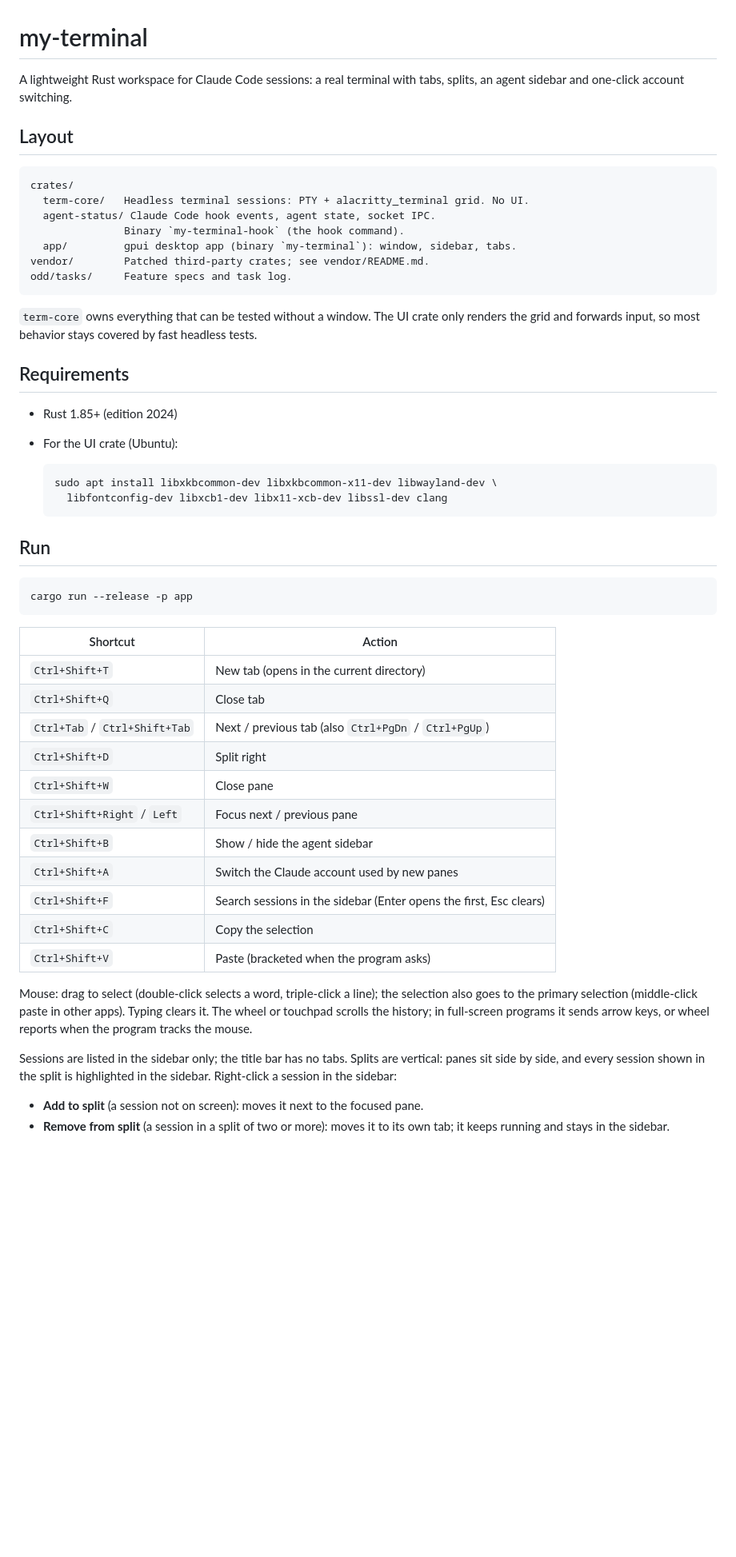
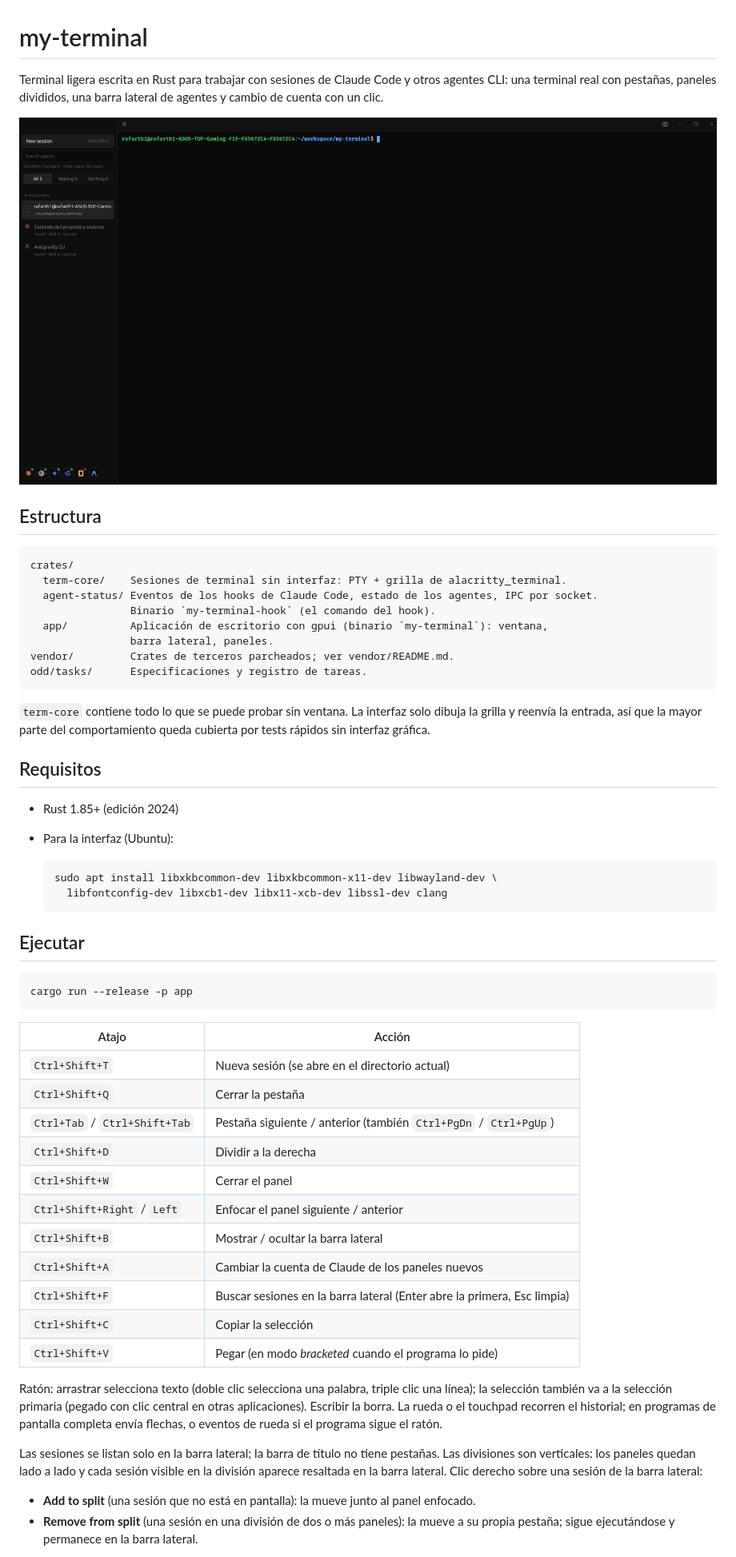
Before and after one commit to rafaRth1/my-terminal, a Markdown page: README.md, the part around one of its changes. Shown at 80% size. GitHub-like rendering; pictures changed too: docs/screenshot.png (added); blank space fills up the shorter version.

Commit message:
docs: translate README to Spanish and add screenshot

````diff
--- a/README.md
+++ b/README.md
@@ -1,65 +1,72 @@
 # my-terminal
 
-A lightweight Rust workspace for Claude Code sessions: a real terminal with
-tabs, splits, an agent sidebar and one-click account switching.
+Terminal ligera escrita en Rust para trabajar con sesiones de Claude Code y
+otros agentes CLI: una terminal real con pestañas, paneles divididos, una barra
+lateral de agentes y cambio de cuenta con un clic.
 
-## Layout
+![my-terminal con la barra lateral de sesiones y la barra de agentes](docs/screenshot.png)
+
+## Estructura
 
 ```
 crates/
-  term-core/   Headless terminal sessions: PTY + alacritty_terminal grid. No UI.
-  agent-status/ Claude Code hook events, agent state, socket IPC.
-               Binary `my-terminal-hook` (the hook command).
-  app/         gpui desktop app (binary `my-terminal`): window, sidebar, tabs.
-vendor/        Patched third-party crates; see vendor/README.md.
-odd/tasks/     Feature specs and task log.
+  term-core/    Sesiones de terminal sin interfaz: PTY + grilla de alacritty_terminal.
+  agent-status/ Eventos de los hooks de Claude Code, estado de los agentes, IPC por socket.
+                Binario `my-terminal-hook` (el comando del hook).
+  app/          Aplicación de escritorio con gpui (binario `my-terminal`): ventana,
+                barra lateral, paneles.
+vendor/         Crates de terceros parcheados; ver vendor/README.md.
+odd/tasks/      Especificaciones y registro de tareas.
 ```
 
-`term-core` owns everything that can be tested without a window. The UI crate
-only renders the grid and forwards input, so most behavior stays covered by
-fast headless tests.
+`term-core` contiene todo lo que se puede probar sin ventana. La interfaz solo
+dibuja la grilla y reenvía la entrada, así que la mayor parte del
+comportamiento queda cubierta por tests rápidos sin interfaz gráfica.
 
-## Requirements
+## Requisitos
 
-- Rust 1.85+ (edition 2024)
-- For the UI crate (Ubuntu):
+- Rust 1.85+ (edición 2024)
+- Para la interfaz (Ubuntu):
 
   ```sh
   sudo apt install libxkbcommon-dev libxkbcommon-x11-dev libwayland-dev \
     libfontconfig-dev libxcb1-dev libx11-xcb-dev libssl-dev clang
   ```
 
-## Run
+## Ejecutar
 
 ```sh
 cargo run --release -p app
 ```
 
-| Shortcut | Action |
+| Atajo | Acción |
 |---|---|
-| `Ctrl+Shift+T` | New tab (opens in the current directory) |
-| `Ctrl+Shift+Q` | Close tab |
-| `Ctrl+Tab` / `Ctrl+Shift+Tab` | Next / previous tab (also `Ctrl+PgDn` / `Ctrl+PgUp`) |
-| `Ctrl+Shift+D` | Split right |
-| `Ctrl+Shift+W` | Close pane |
-| `Ctrl+Shift+Right` / `Left` | Focus next / previous pane |
-| `Ctrl+Shift+B` | Show / hide the agent sidebar |
-| `Ctrl+Shift+A` | Switch the Claude account used by new panes |
-| `Ctrl+Shift+F` | Search sessions in the sidebar (Enter opens the first, Esc clears) |
-| `Ctrl+Shift+C` | Copy the selection |
-| `Ctrl+Shift+V` | Paste (bracketed when the program asks) |
+| `Ctrl+Shift+T` | Nueva sesión (se abre en el directorio actual) |
+| `Ctrl+Shift+Q` | Cerrar la pestaña |
+| `Ctrl+Tab` / `Ctrl+Shift+Tab` | Pestaña siguiente / anterior (también `Ctrl+PgDn` / `Ctrl+PgUp`) |
+| `Ctrl+Shift+D` | Dividir a la derecha |
+| `Ctrl+Shift+W` | Cerrar el panel |
+| `Ctrl+Shift+Right` / `Left` | Enfocar el panel siguiente / anterior |
+| `Ctrl+Shift+B` | Mostrar / ocultar la barra lateral |
+| `Ctrl+Shift+A` | Cambiar la cuenta de Claude de los paneles nuevos |
+| `Ctrl+Shift+F` | Buscar sesiones en la barra lateral (Enter abre la primera, Esc limpia) |
+| `Ctrl+Shift+C` | Copiar la selección |
+| `Ctrl+Shift+V` | Pegar (en modo *bracketed* cuando el programa lo pide) |
 
-Mouse: drag to select (double-click selects a word, triple-click a line); the
-selection also goes to the primary selection (middle-click paste in other apps). Typing
-clears it. The wheel or touchpad scrolls the history; in full-screen programs
-it sends arrow keys, or wheel reports when the program tracks the mouse.
+Ratón: arrastrar selecciona texto (doble clic selecciona una palabra, triple
+clic una línea); la selección también va a la selección primaria (pegado con
+clic central en otras aplicaciones). Escribir la borra. La rueda o el touchpad
+recorren el historial; en programas de pantalla completa envía flechas, o
+eventos de rueda si el programa sigue el ratón.
 
-Sessions are listed in the sidebar only; the title bar has no tabs. Splits
-are vertical: panes sit side by side, and every session shown in the split is
-highlighted in the sidebar. Right-click a session in the sidebar:
+Las sesiones se listan solo en la barra lateral; la barra de título no tiene
+pestañas. Las divisiones son verticales: los paneles quedan lado a lado y cada
+sesión visible en la división aparece resaltada en la barra lateral. Clic
+derecho sobre una sesión de la barra lateral:
 
-- **Add to split** (a session not on screen): moves it next to the focused
-  pane.
-- **Remove from split** (a session in a split of two or more): moves it to
-  its own tab; it keeps running and stays in the sidebar.
+- **Add to split** (una sesión que no está en pantalla): la mueve junto al
+  panel enfocado.
+- **Remove from split** (una sesión en una división de dos o más paneles): la
+  mueve a su propia pestaña; sigue ejecutándose y permanece en la barra
+  lateral.
 
````
Also changed, not shown: other parts of README.md (+94 -82 lines).
